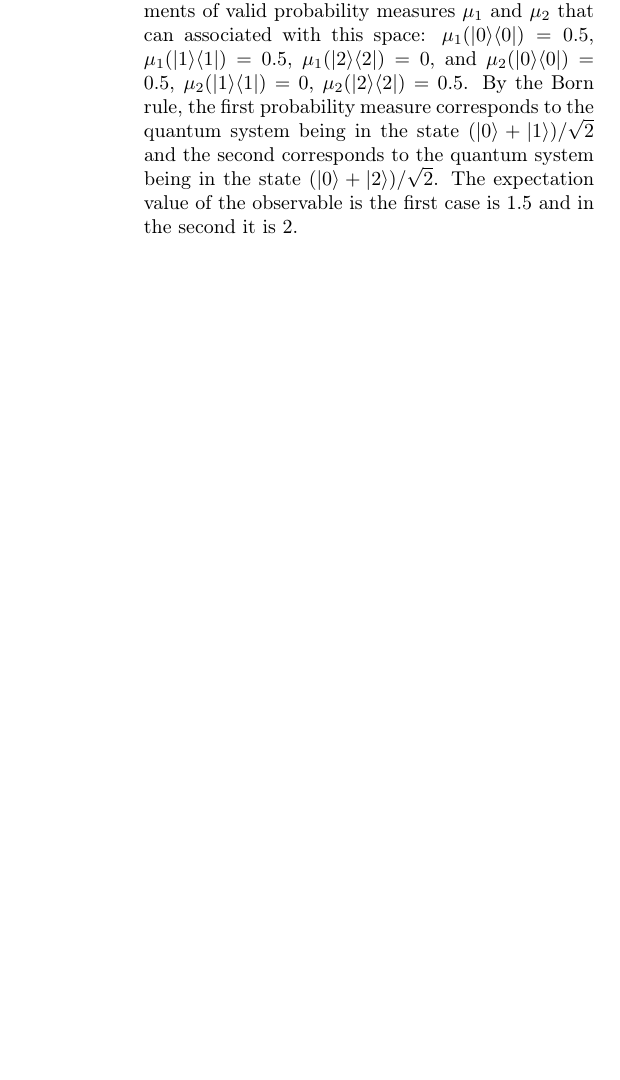
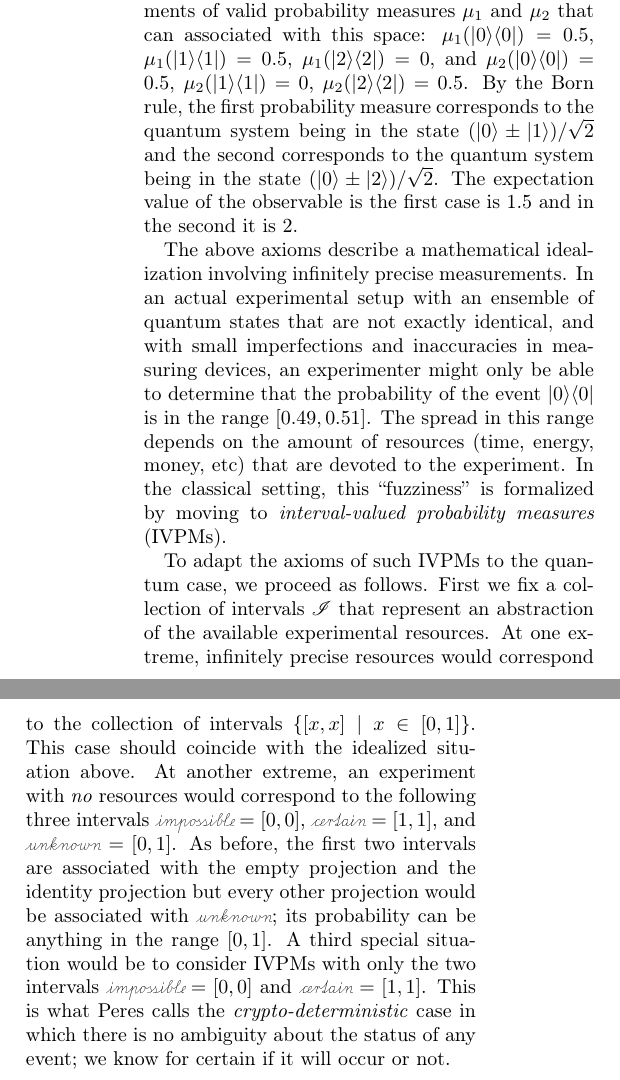
Before and after one commit to yuttai/Contextuality-and-Nonlocality-in-Discrete-Quantum-Theory, a LaTeX paper (prop_letter.tex): part of one column of page 2 of 6 before the commit and two parts of the columns of page 2 of 6 after it, the two joined at a grey line, cut so that both start at the same text, the shorter picture padded with empty space. Compiled offline with pdfLaTeX.

Commit message:
more on sec 2

```diff
--- a/prop_letter.tex
+++ b/prop_letter.tex
@@ -232,11 +232,39 @@ $\mu_1(\proj{0}) = 0.5$, $\mu_1(\proj{1}) = 0.5$,
 $\mu_1(\proj{2}) = 0$, and $\mu_2(\proj{0}) = 0.5$,
 $\mu_2(\proj{1}) = 0$, $\mu_2(\proj{2}) = 0.5$. By the Born rule,
 the first probability measure corresponds to the quantum system being
-in the state $(\ket{0}+\ket{1})/\sqrt{2}$ and the second corresponds
+in the state $(\ket{0}\pm\ket{1})/\sqrt{2}$ and the second corresponds
 to the quantum system being in the state
-$(\ket{0}+\ket{2})/\sqrt{2}$. The expectation value of the observable
+$(\ket{0}\pm\ket{2})/\sqrt{2}$. The expectation value of the observable
 is the first case is 1.5 and in the second it is 2.
 
+The above axioms describe a mathematical idealization involving
+infinitely precise measurements. In an actual experimental setup with
+an ensemble of quantum states that are not exactly identical, and with
+small imperfections and inaccuracies in measuring devices, an
+experimenter might only be able to determine that the probability of
+the event $\proj{0}$ is in the range $[0.49,0.51]$. The spread in this
+range depends on the amount of resources (time, energy, money, etc)
+that are devoted to the experiment. In the classical setting, this
+``fuzziness'' is formalized by moving to \emph{interval-valued
+  probability measures} (IVPMs).
+
+To adapt the axioms of such IVPMs to the quantum case, we proceed as
+follows. First we fix a collection of intervals $\mathscr{I}$ that
+represent an abstraction of the available experimental resources. At
+one extreme, infinitely precise resources would correspond to the
+collection of intervals $\{[x,x] \mid x \in [0,1]\}$. This case should
+coincide with the idealized situation above. At another extreme, an
+experiment with \emph{no} resources would correspond to the following
+three intervals $\imposs=\left[0,0\right]$,
+$\necess=\left[1,1\right]$, and $\unknown=[0,1]$. As before, the first
+two intervals are associated with the empty projection and the
+identity projection but every other projection would be associated
+with $\unknown$; its probability can be anything in the range
+$[0,1]$. A third special situation would be to consider IVPMs with
+only the two intervals $\imposs=\left[0,0\right]$ and
+$\necess=\left[1,1\right]$. This is what Peres calls the
+\emph{crypto-deterministic} case in which there is no ambiguity about
+the status of any event; we know for certain if it will occur or not.
 
 
 
```
Also changed, not shown: prop_letter.tex (2 more changed lines).
